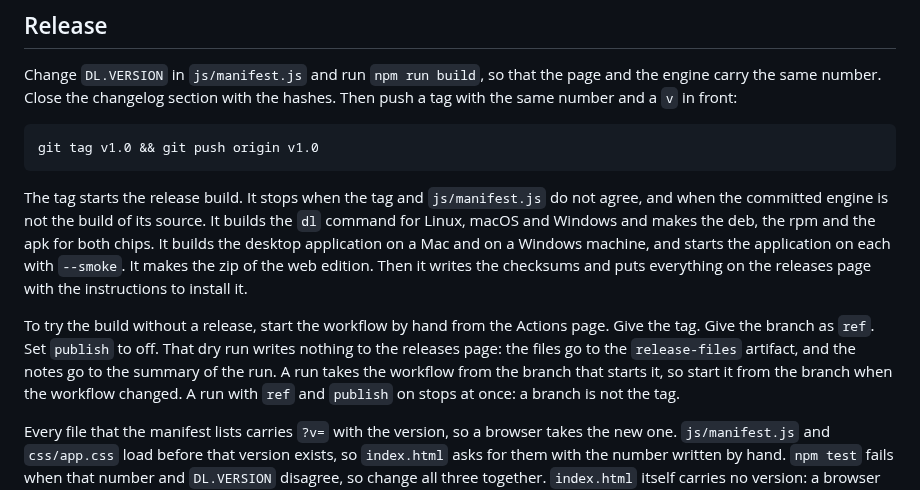
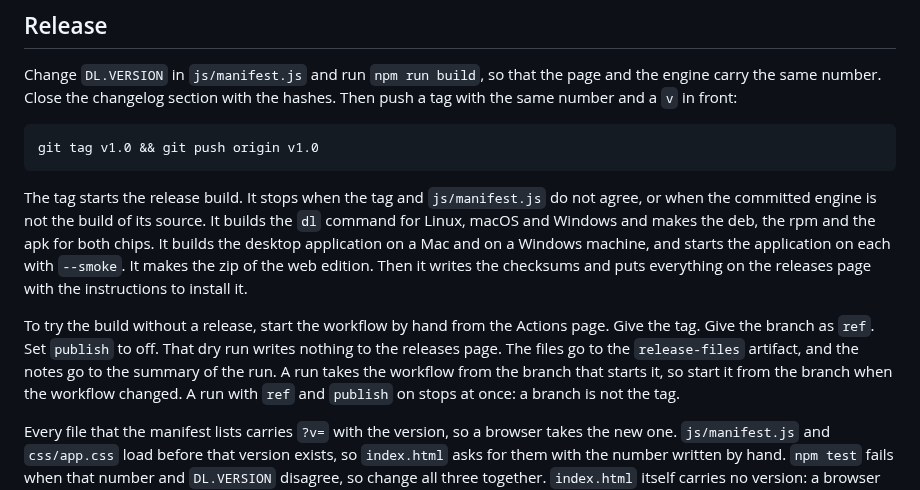
Before and after one commit to ethanpil/delimiter-lab, a Markdown page: README.md, the part around the change. Drawn GitHub-style.

````diff
--- a/README.md
+++ b/README.md
@@ -247,7 +247,7 @@ number and a `v` in front:
 git tag v1.0 && git push origin v1.0
 ```
 
-The tag starts the release build. It stops when the tag and `js/manifest.js` do not agree, and when
+The tag starts the release build. It stops when the tag and `js/manifest.js` do not agree, or when
 the committed engine is not the build of its source. It builds the `dl` command for Linux, macOS
 and Windows and makes the deb, the rpm and the apk for both chips. It builds the desktop application
 on a Mac and on a Windows machine, and starts the application on each with `--smoke`. It makes the
@@ -256,7 +256,7 @@ the instructions to install it.
 
 To try the build without a release, start the workflow by hand from the Actions page. Give the
 tag. Give the branch as `ref`. Set `publish` to off. That dry run writes nothing to the releases
-page: the files go to the `release-files` artifact, and the notes go to the summary of the run. A
+page. The files go to the `release-files` artifact, and the notes go to the summary of the run. A
 run takes the workflow from the branch that starts it, so start it from the branch when the workflow
 changed. A run with `ref` and `publish` on stops at once: a branch is not the tag.
 
````
Also changed, not shown: CHANGELOG.md (+3 -3 lines), CONTEXT.md (+13 -4 lines).
